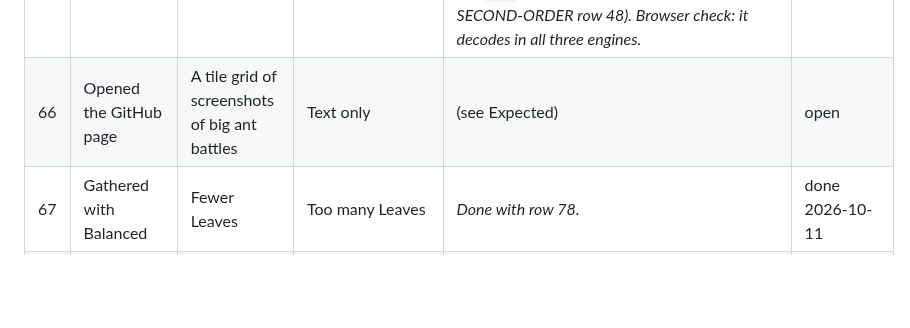
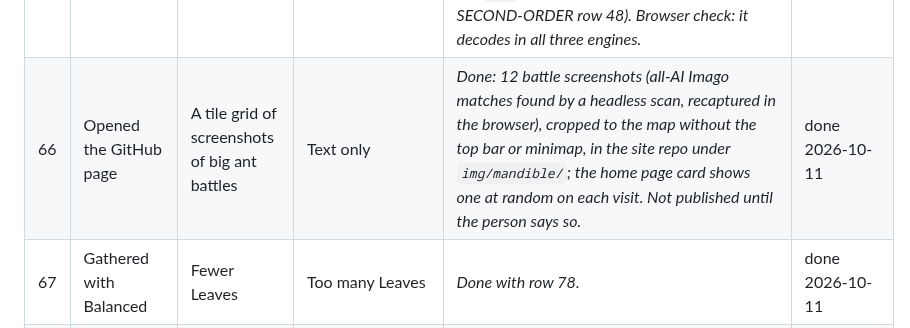
Before and after one commit to ptonkle/mandible, a Markdown page: TRIAGE.md, the part around the change. GitHub-like rendering; blank space fills up the shorter version.

Commit message:
TRIAGE row 66 done (home page battle pictures)
Co-Authored-By: Claude Opus 5.5 <noreply@anthropic.com>

```diff
--- a/TRIAGE.md
+++ b/TRIAGE.md
@@ -71,7 +71,7 @@ One row per concrete change. Say what you did, what you expected, and what happe
 | 63 | Picked species | Siege Ants: bonus damage against structures; no Leafcutter Ant | Leafcutter Ant | *Done: Siege Ant (Tier 2, Siege Ant Hatchery; 60 Food, 20 Nectar, 30 Leaves; Pop Cost 2; 60 Health, 1 Armor; 3 Damage against ants, 30 Structure Damage against structures and dirt, every 1.5 s; goes for structures first). Role Siege; a flat door-plate head and a ram mark; its own icon. Leafcutter Ant removed from rules, AI, drawing, strings, glossary (moved to Rejected names) and README. Pupa and Imago field a few. Tests: hits a structure for 30; picks a structure before an ant.* | done 2026-10-11 |
 | 64 | Finished an Evolve | A sound of its own | The same Complete sound as upgrades | *Done: an Evolve sound of its own (a lower, longer fanfare with a held chord), separate from the upgrade Complete sound. Test: the two differ and an evolved notice plays `evolve` (break → `left: ["complete"] right: ["evolve"]`).* | done 2026-10-11 |
 | 65 | Looked at the browser tab | A tab icon | None | *Done: an ant head with open mandibles on an amber disc, as an SVG `data:` URL made by the core and set on `<link rel="icon">` in `index.html` by `app.js` (an SVG written in `web/` is refused by the page check, which bans any `://`, and the SVG namespace is one: SECOND-ORDER row 48). Browser check: it decodes in all three engines.* | done 2026-10-11 |
-| 66 | Opened the GitHub page | A tile grid of screenshots of big ant battles | Text only | (see Expected) | open |
+| 66 | Opened the GitHub page | A tile grid of screenshots of big ant battles | Text only | *Done: 12 battle screenshots (all-AI Imago matches found by a headless scan, recaptured in the browser), cropped to the map without the top bar or minimap, in the site repo under `img/mandible/`; the home page card shows one at random on each visit. Not published until the person says so.* | done 2026-10-11 |
 | 67 | Gathered with Balanced | Fewer Leaves | Too many Leaves | *Done with row 78.* | done 2026-10-11 |
 | 68 | Built brood cells | Brood cells see farther | Short sight | *Done: brood cell Vision 6 → 10 cells.* | done 2026-10-11 |
 | 69 | Bought Gather Rate | Costs more, gives more; not a no-brainer | Too cheap for its bonus | *Done: Gather Rate 100 Food + 60 Leaves a rank for +20% → 200 Food + 120 Leaves a rank for +30% (I–III).* | done 2026-10-11 |
```
